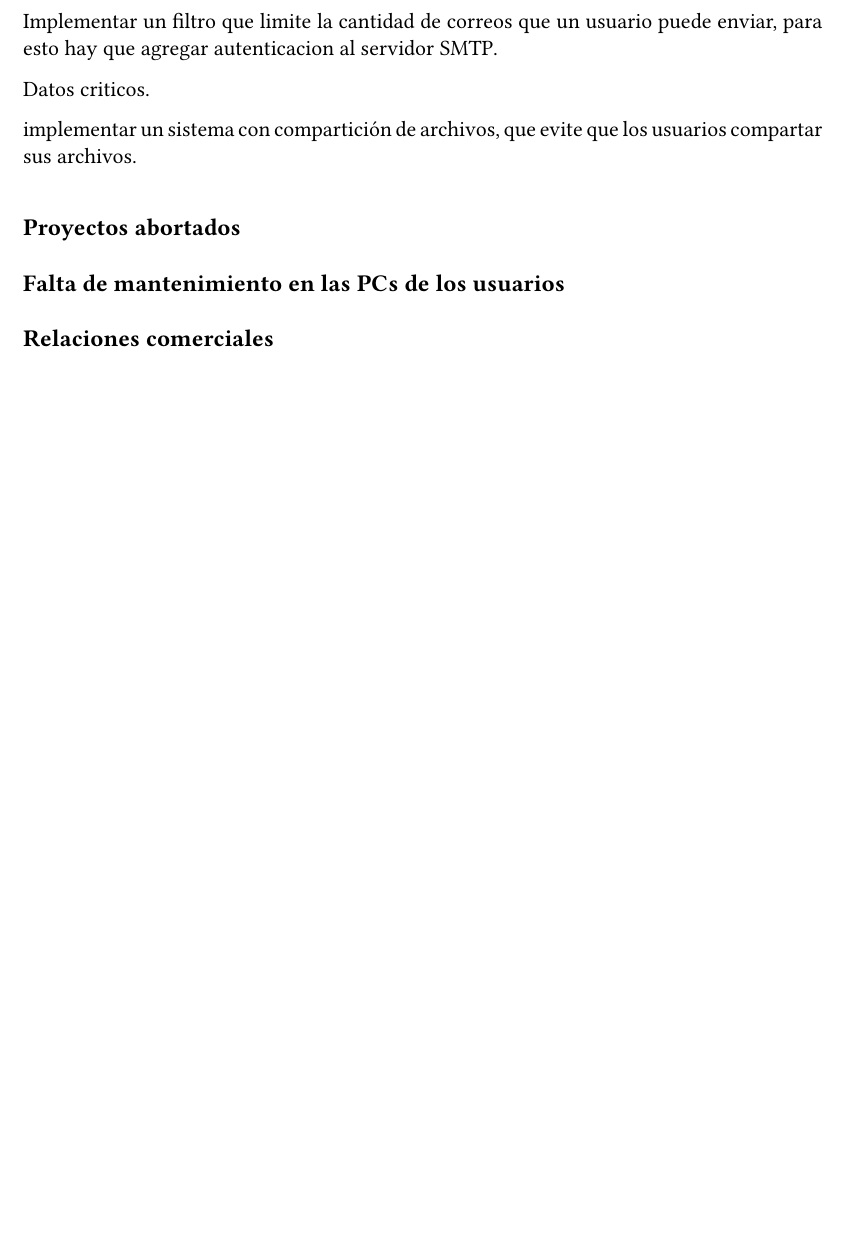
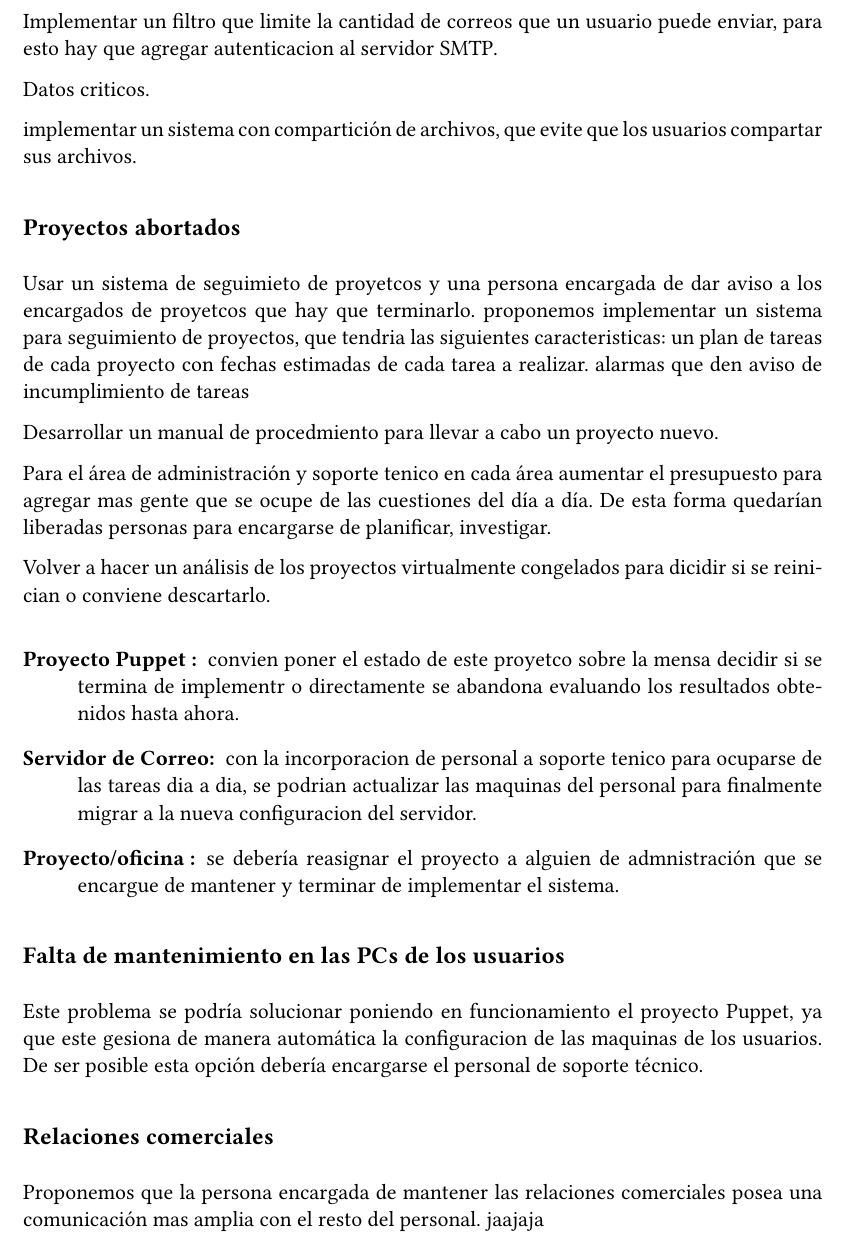
Before and after one commit to maurete/auditoria, a LaTeX document (etapa1/main.tex): part of page 15 of 15, cut so that both start at the same text, the shorter picture padded with empty space. Compiled offline with pdfLaTeX.

```diff
--- a/etapa1/main.tex
+++ b/etapa1/main.tex
@@ -728,9 +728,29 @@
 implementar un sistema con compartición de archivos, que evite que los usuarios compartar sus archivos.
 
 \subsection*{Proyectos abortados}
+Usar un sistema de seguimieto de proyetcos y una persona encargada de dar aviso a los encargados de proyetcos que hay que terminarlo.
+proponemos  implementar un sistema para seguimiento de proyectos, que tendria las siguientes caracteristicas:
+un plan de tareas de cada proyecto con fechas estimadas de cada tarea a realizar.
+alarmas que den aviso de incumplimiento de tareas
+
+Desarrollar un manual de procedmiento para llevar a cabo un proyecto nuevo.
+
+Para el área de administración y soporte tenico en cada área aumentar el presupuesto para agregar mas gente que se ocupe de las cuestiones del día a día. De esta forma quedarían liberadas personas para encargarse de planificar, investigar.
+
+Volver a hacer un análisis de los proyectos virtualmente congelados para dicidir si se reinician o conviene descartarlo.
+
+
+\begin{description}
+\item[Proyecto Puppet :]convien poner el estado de este proyetco sobre la mensa  decidir si se termina de implementr o directamente se abandona evaluando los resultados obtenidos hasta ahora.
+\item[Servidor de Correo:] con la incorporacion de personal a soporte tenico para ocuparse de las tareas dia a dia, se podrian actualizar las maquinas del personal para finalmente migrar a la nueva configuracion del servidor.
+\item[Proyecto/oficina :]se debería reasignar el proyecto a alguien de admnistración que se encargue de mantener y terminar de implementar el sistema.
+\end{description}
+
 \subsection*{Falta de mantenimiento en las PCs de los usuarios}
+Este problema se podría solucionar poniendo en funcionamiento el proyecto Puppet, ya que este gesiona de manera automática la configuracion de las maquinas de los usuarios.
+De ser posible esta opción debería encargarse el personal de soporte técnico.
 \subsection*{Relaciones comerciales}
-
+Proponemos que la persona encargada de mantener las relaciones comerciales posea una comunicación mas amplia con el resto del personal. jaajaja
 
 
 \end{document}
```
